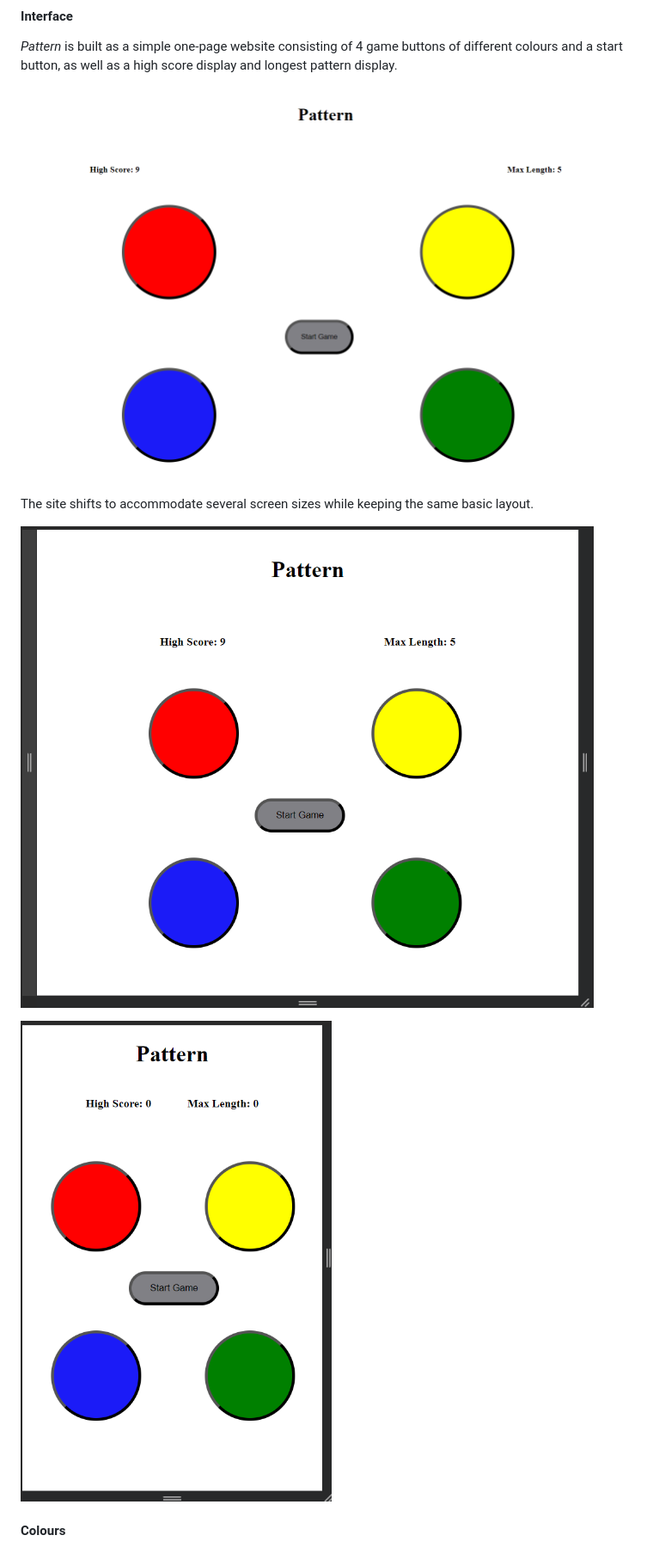
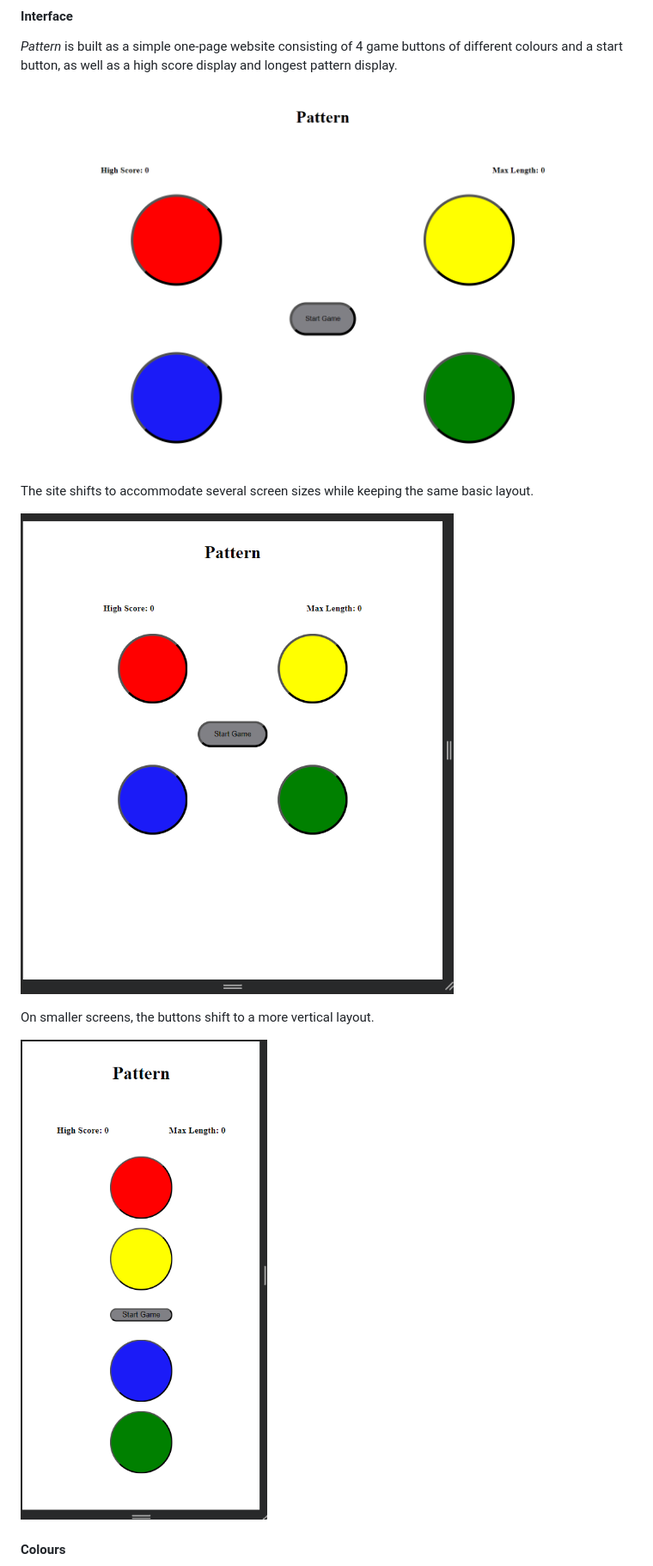
Before and after one commit to cosmicCode42/pattern, a Markdown page: README.md, the part around the change. Shown: that part at 86% size. Drawn GitHub-style; pictures changed too: docs/pattern-mobile-l-display.png, docs/pattern-page-display.png, docs/pattern-tablet-display.png.

Commit message:
docs: added new pattern displays, edited readme

```diff
--- a/README.md
+++ b/README.md
@@ -49,6 +49,8 @@ This is a simple pattern game in which a pattern flashes across 4 bottons on the
 The site shifts to accommodate several screen sizes while keeping the same basic layout.
 
 ![Tablet screen, 768px wide.](docs/pattern-tablet-display.png)
+
+On smaller screens, the buttons shift to a more vertical layout.
 
 ![Mobile screen, 425px wide.](docs/pattern-mobile-l-display.png)
 
```
